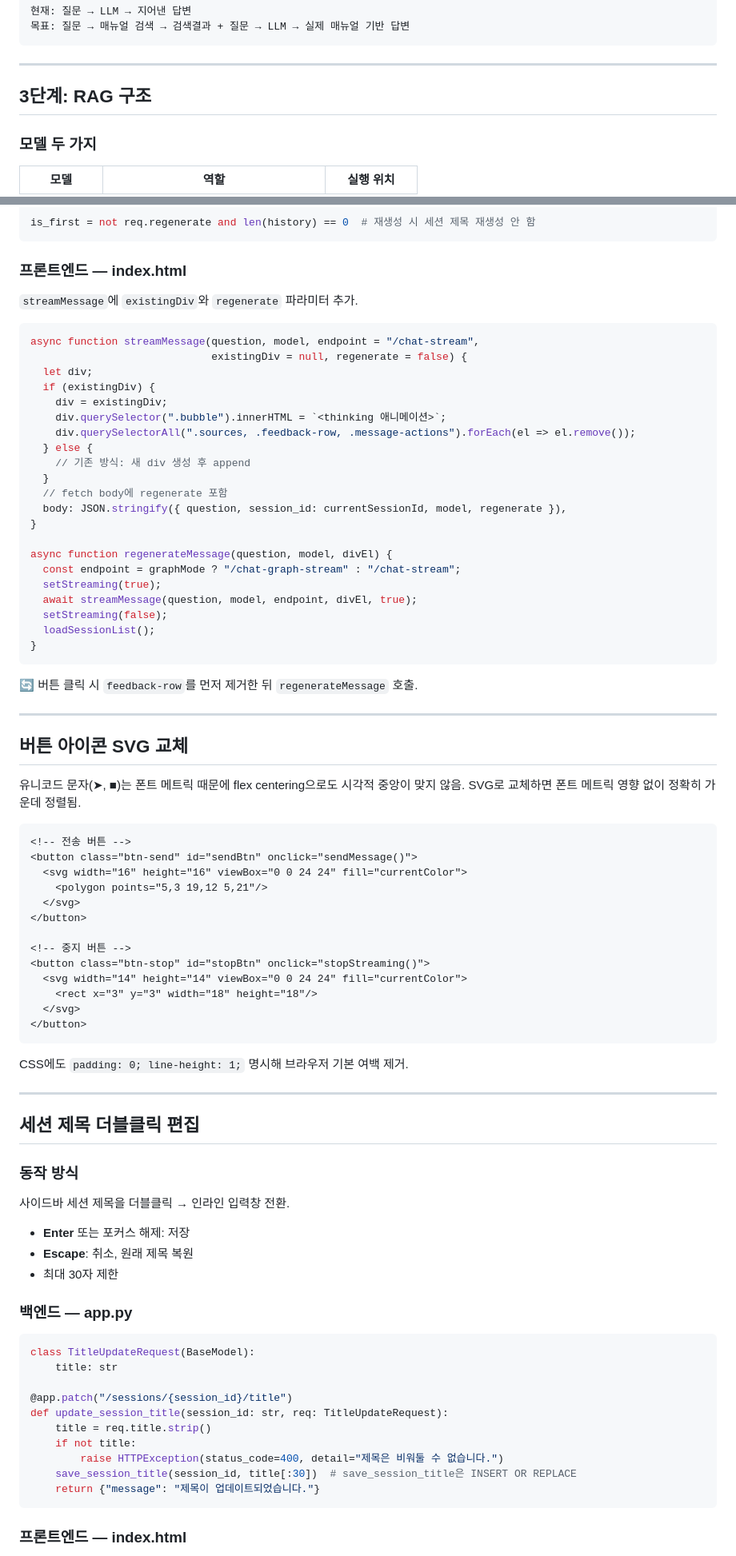
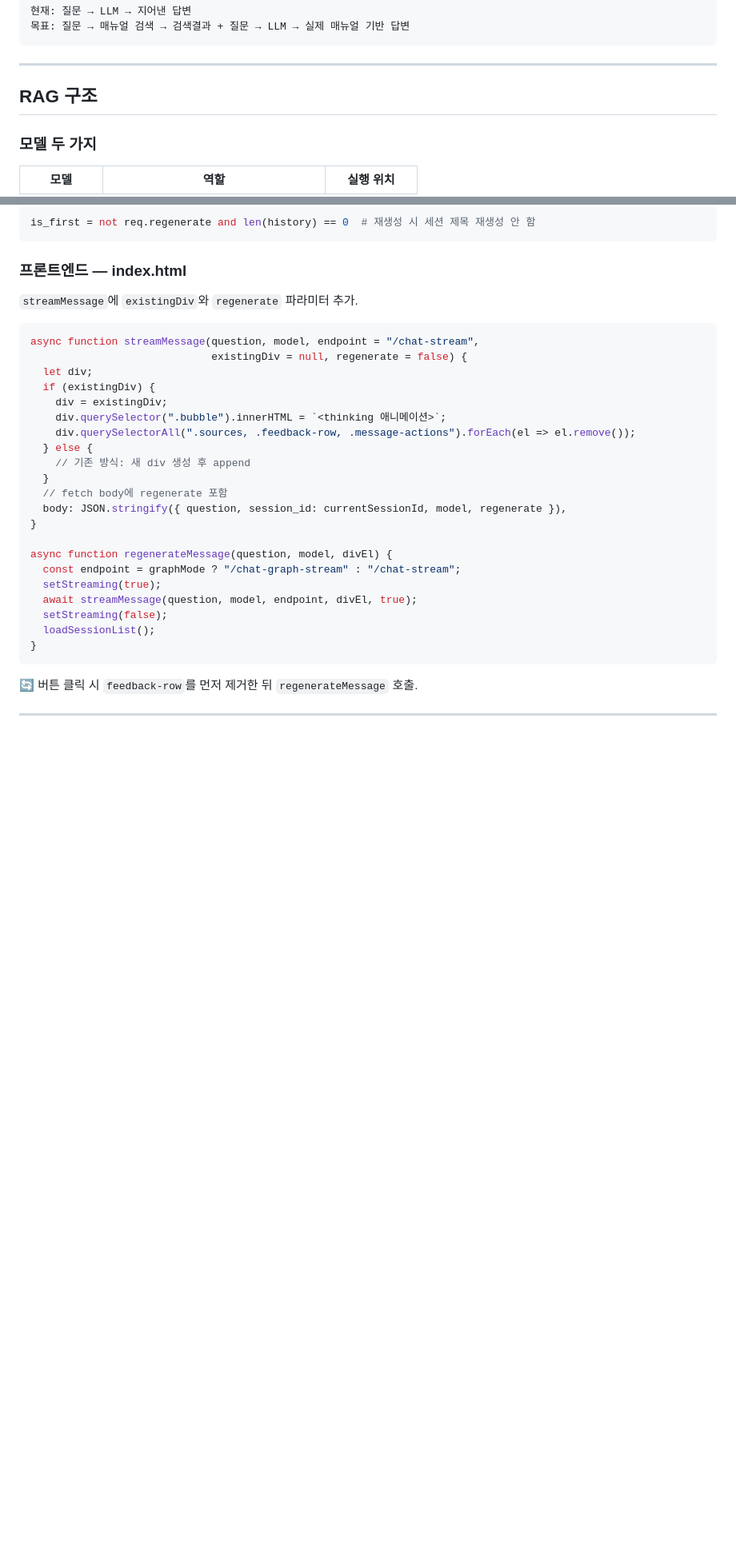
Before and after one commit to imchaewon/rag-chatbot, a Markdown page: notes.md, 2 parts joined by grey strips. Shown at 80% size. Drawn GitHub-style; blank space fills up the shorter version.

Commit message:
notes.md: 불필요한 섹션 삭제 및 N단계 헤딩 제거

````diff
--- a/notes.md
+++ b/notes.md
@@ -95,7 +95,7 @@ LLM은 모르는 정보를 그럴듯하게 지어냄 → RAG로 해결
 
 ---
 
-## 3단계: RAG 구조
+## RAG 구조
 
 ### 모델 두 가지
 
@@ -1457,54 +1457,3 @@ async function regenerateMessage(question, model, divEl) {
 
 ---
 
-## 버튼 아이콘 SVG 교체
-
-유니코드 문자(➤, ■)는 폰트 메트릭 때문에 flex centering으로도 시각적 중앙이 맞지 않음.
-SVG로 교체하면 폰트 메트릭 영향 없이 정확히 가운데 정렬됨.
-
-```html
-<!-- 전송 버튼 -->
-<button class="btn-send" id="sendBtn" onclick="sendMessage()">
-  <svg width="16" height="16" viewBox="0 0 24 24" fill="currentColor">
-    <polygon points="5,3 19,12 5,21"/>
-  </svg>
-</button>
-
-<!-- 중지 버튼 -->
-<button class="btn-stop" id="stopBtn" onclick="stopStreaming()">
-  <svg width="14" height="14" viewBox="0 0 24 24" fill="currentColor">
-    <rect x="3" y="3" width="18" height="18"/>
-  </svg>
-</button>
-```
-
-CSS에도 `padding: 0; line-height: 1;` 명시해 브라우저 기본 여백 제거.
-
----
-
-## 세션 제목 더블클릭 편집
-
-### 동작 방식
-
-사이드바 세션 제목을 더블클릭 → 인라인 입력창 전환.
-- **Enter** 또는 포커스 해제: 저장
-- **Escape**: 취소, 원래 제목 복원
-- 최대 30자 제한
-
-### 백엔드 — app.py
-
-```python
-class TitleUpdateRequest(BaseModel):
-    title: str
-
-@app.patch("/sessions/{session_id}/title")
-def update_session_title(session_id: str, req: TitleUpdateRequest):
-    title = req.title.strip()
-    if not title:
-        raise HTTPException(status_code=400, detail="제목은 비워둘 수 없습니다.")
-    save_session_title(session_id, title[:30])  # save_session_title은 INSERT OR REPLACE
-    return {"message": "제목이 업데이트되었습니다."}
-```
-
-### 프론트엔드 — index.html
-
````
Also changed, not shown: other parts of notes.md (+6 -51 lines).
